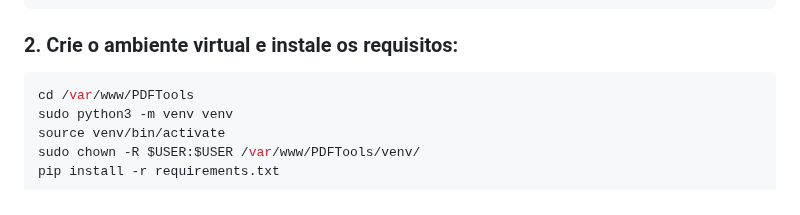
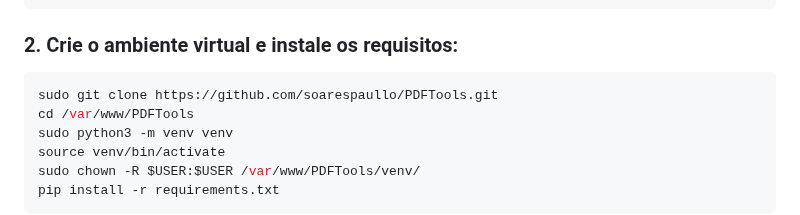
Before and after one commit to soarespaullo/PDF-Tools-Web, a Markdown page: README.md, the part around the change. Drawn GitHub-style.

````diff
--- a/README.md
+++ b/README.md
@@ -85,6 +85,7 @@ sudo apt install apache2 libapache2-mod-wsgi-py3 python3-venv build-essential li
 ### 2. Crie o ambiente virtual e instale os requisitos:
 
 ```bash
+sudo git clone https://github.com/soarespaullo/PDFTools.git
 cd /var/www/PDFTools
 sudo python3 -m venv venv
 source venv/bin/activate
````
